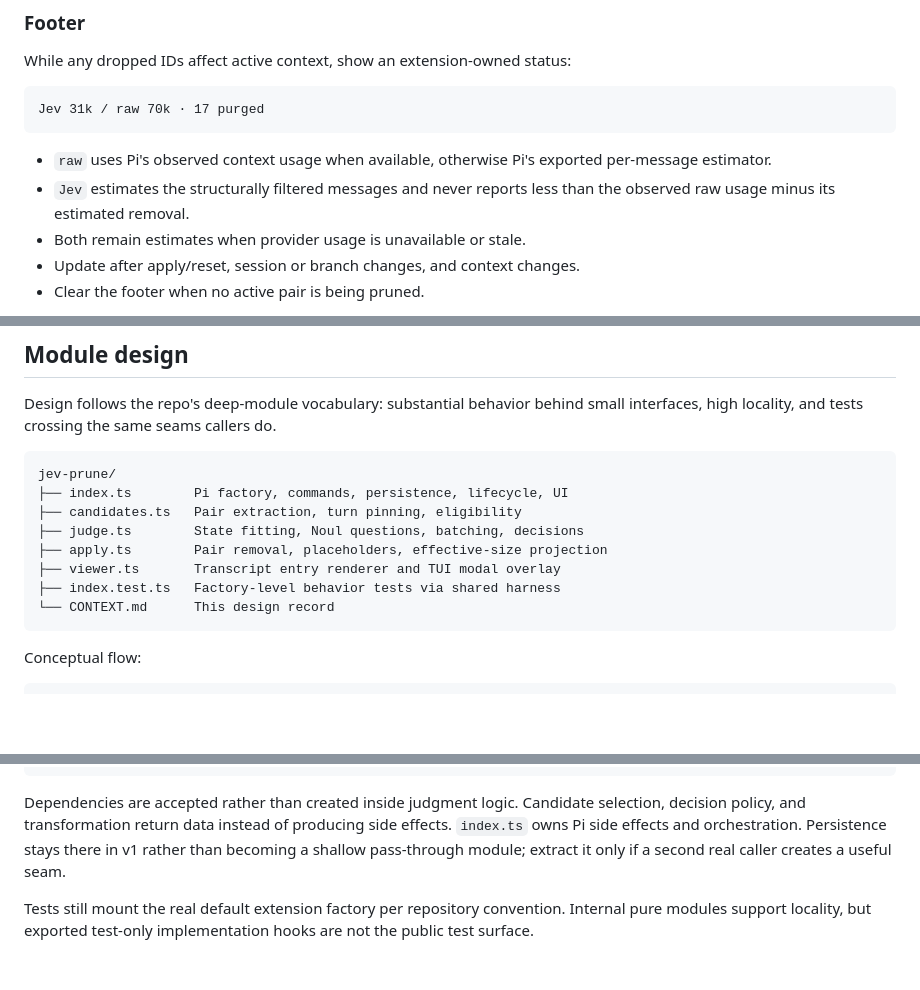
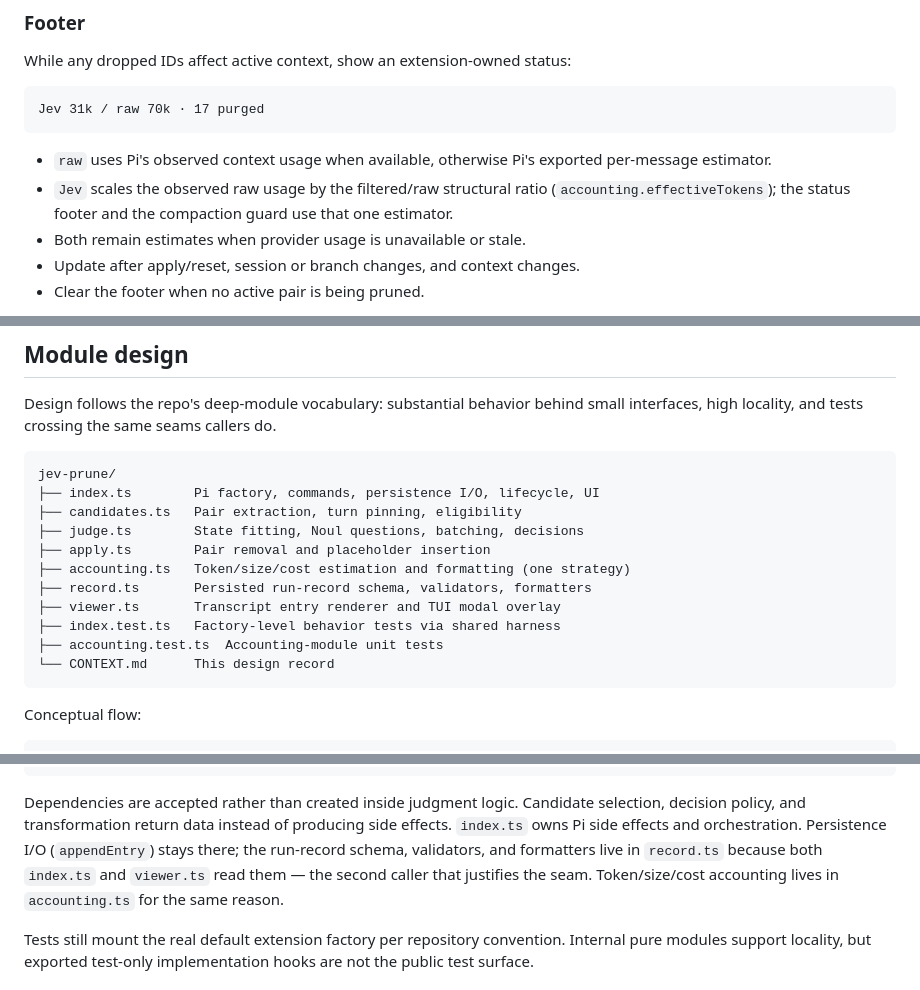
Before and after one commit to golgor/pi-extensions, a Markdown page: jev-prune/CONTEXT.md, 3 parts joined by grey strips. Rendered like a GitHub page; blank space fills up the shorter version.

Commit message:
docs(jev-prune): sync module map and rationale with accounting.ts and record.ts

````diff
--- a/jev-prune/CONTEXT.md
+++ b/jev-prune/CONTEXT.md
@@ -439,8 +439,9 @@ Jev 31k / raw 70k · 17 purged
 
 - `raw` uses Pi's observed context usage when available, otherwise Pi's
   exported per-message estimator.
-- `Jev` estimates the structurally filtered messages and never reports less
-  than the observed raw usage minus its estimated removal.
+- `Jev` scales the observed raw usage by the filtered/raw structural ratio
+  (`accounting.effectiveTokens`); the status footer and the compaction guard
+  use that one estimator.
 - Both remain estimates when provider usage is unavailable or stale.
 - Update after apply/reset, session or branch changes, and context changes.
 - Clear the footer when no active pair is being pruned.
@@ -572,12 +573,15 @@ small interfaces, high locality, and tests crossing the same seams callers do.
 
 ```text
 jev-prune/
-├── index.ts        Pi factory, commands, persistence, lifecycle, UI
+├── index.ts        Pi factory, commands, persistence I/O, lifecycle, UI
 ├── candidates.ts   Pair extraction, turn pinning, eligibility
 ├── judge.ts        State fitting, Noul questions, batching, decisions
-├── apply.ts        Pair removal, placeholders, effective-size projection
+├── apply.ts        Pair removal and placeholder insertion
+├── accounting.ts   Token/size/cost estimation and formatting (one strategy)
+├── record.ts       Persisted run-record schema, validators, formatters
 ├── viewer.ts       Transcript entry renderer and TUI modal overlay
 ├── index.test.ts   Factory-level behavior tests via shared harness
+├── accounting.test.ts  Accounting-module unit tests
 └── CONTEXT.md      This design record
 ```
 
@@ -606,8 +610,10 @@ Relevance asker
 Dependencies are accepted rather than created inside judgment logic. Candidate
 selection, decision policy, and transformation return data instead of producing
 side effects. `index.ts` owns Pi side effects and orchestration. Persistence
-stays there in v1 rather than becoming a shallow pass-through module; extract
-it only if a second real caller creates a useful seam.
+I/O (`appendEntry`) stays there; the run-record schema, validators, and
+formatters live in `record.ts` because both `index.ts` and `viewer.ts` read
+them — the second caller that justifies the seam. Token/size/cost accounting
+lives in `accounting.ts` for the same reason.
 
 Tests still mount the real default extension factory per repository convention.
 Internal pure modules support locality, but exported test-only implementation
````
Also changed, not shown: jev-prune/AGENTS.md (+5 -1 lines).
